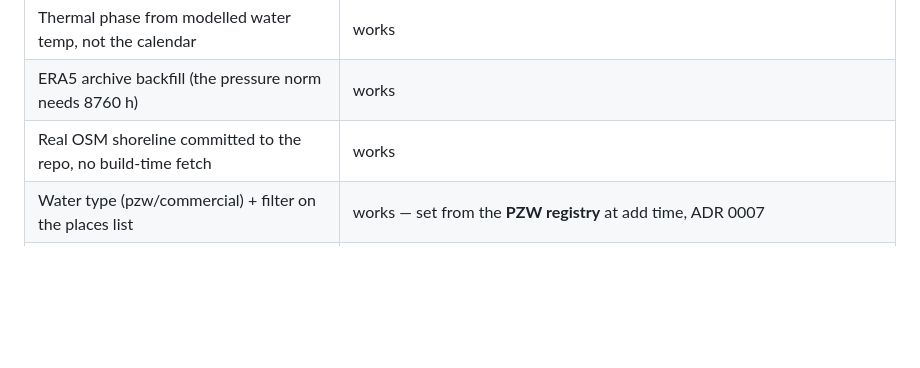
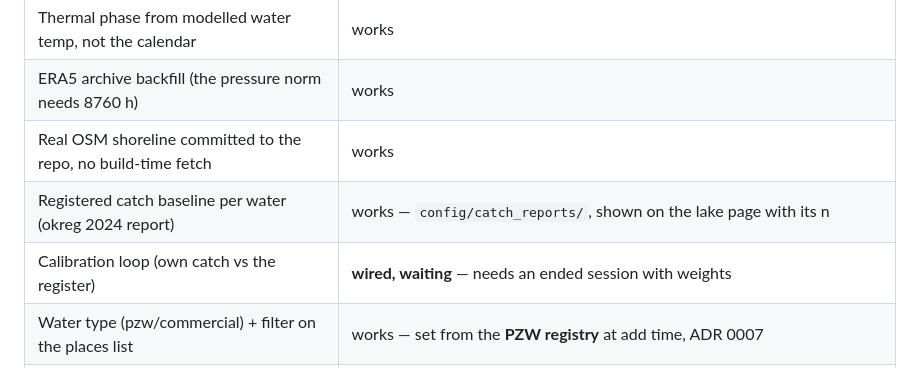
Before and after one commit to kyaraslav-cell/fwapp, a Markdown page: docs/10-SESSION-HANDOVER.md, the part around the change. Drawn GitHub-style; blank space fills up the shorter version.

```diff
--- a/docs/10-SESSION-HANDOVER.md
+++ b/docs/10-SESSION-HANDOVER.md
@@ -32,6 +32,8 @@ Every finished change is merged there and pushed (rule 13).
 | Thermal phase from modelled water temp, not the calendar | works |
 | ERA5 archive backfill (the pressure norm needs 8760 h) | works |
 | Real OSM shoreline committed to the repo, no build-time fetch | works |
+| Registered catch baseline per water (okreg 2024 report) | works — `config/catch_reports/`, shown on the lake page with its n |
+| Calibration loop (own catch vs the register) | **wired, waiting** — needs an ended session with weights |
 | Water type (pzw/commercial) + filter on the places list | works — set from the **PZW registry** at add time, ADR 0007 |
 | PZW water registry (Okreg Mazowiecki, 109 waters, committed) | works — `config/pzw/`, `tools/pzw_extract.py`, `app/discover/pzw.py` |
 | Pyodide + shapely spike, passed on the real Pages URL | done |
```
Also changed, not shown: docs/09-BACKLOG.md (+56 -0 lines).
